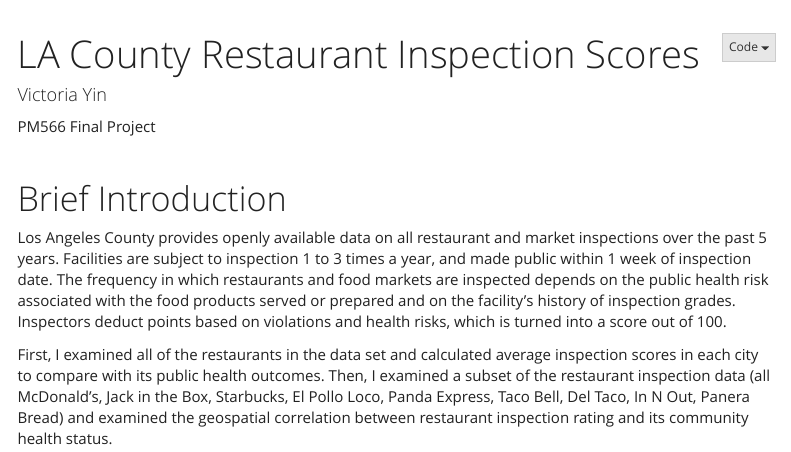
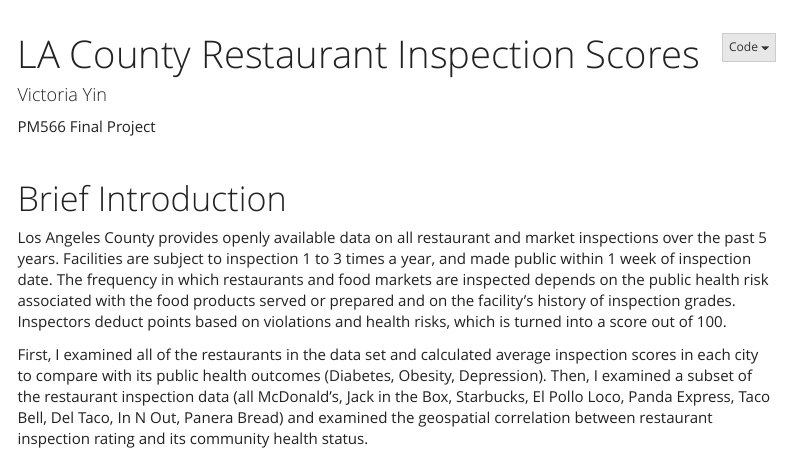
Before and after one commit to v-yin/PM566-FinalProject, an R Markdown document (index.Rmd): the page in a window 1100 px wide, from its top. Rendered offline with R 4.5, knitr and Pandoc, with nearby package versions; some code elsewhere in the file could not run offline; a font, style sheet, LaTeX package, included part or bibliography that could not be used is replaced or left out; menus at the side of the page are left out.

Commit message:
edit intro

````diff
--- a/index.Rmd
+++ b/index.Rmd
@@ -17,7 +17,7 @@ PM566 Final Project
 Los Angeles County provides openly available data on all restaurant and market inspections over the past 5 years. Facilities are subject to inspection 1 to 3 times a year, and made public within 1 week of inspection date. The frequency in which restaurants and food markets are inspected depends on the public health risk associated with the food products served or prepared and on the facility's history of inspection grades. Inspectors deduct points based on violations and health risks, which is turned into a score out of 100.
 
 
-First, I examined all of the restaurants in the data set and calculated average inspection scores in each city to compare with its public health outcomes. Then, I examined a subset of the restaurant inspection data (all McDonald's, Jack in the Box, Starbucks, El Pollo Loco, Panda Express, Taco Bell, Del Taco, In N Out, Panera Bread) and examined the geospatial correlation between restaurant inspection rating and its community health status.
+First, I examined all of the restaurants in the data set and calculated average inspection scores in each city to compare with its public health outcomes (Diabetes, Obesity, Depression). Then, I examined a subset of the restaurant inspection data (all McDonald's, Jack in the Box, Starbucks, El Pollo Loco, Panda Express, Taco Bell, Del Taco, In N Out, Panera Bread) and examined the geospatial correlation between restaurant inspection rating and its community health status.
 
 ```{r setup, message=FALSE, echo=FALSE, warning=FALSE}
 # Initialize code chunk options
````
Also changed, not shown: index.html.
